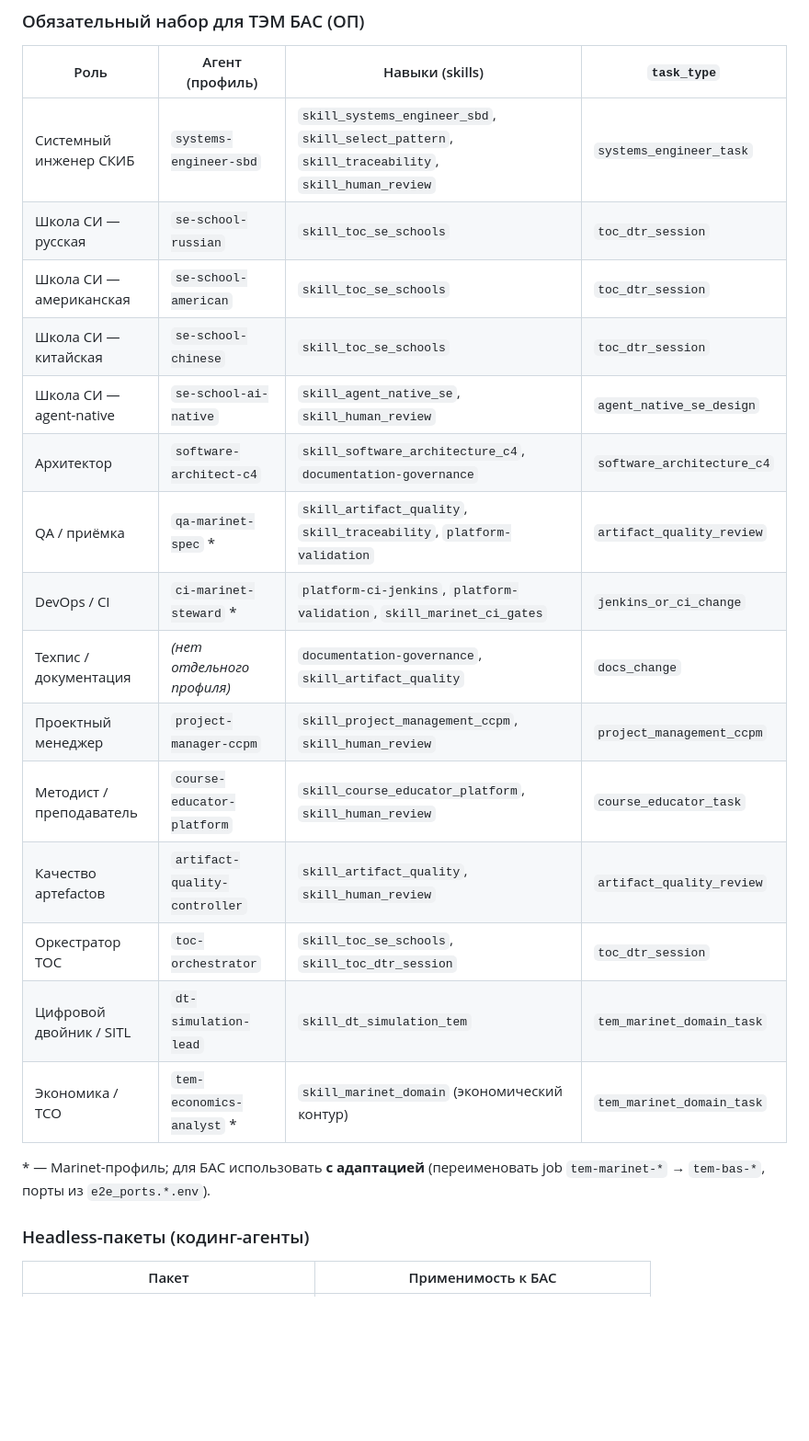
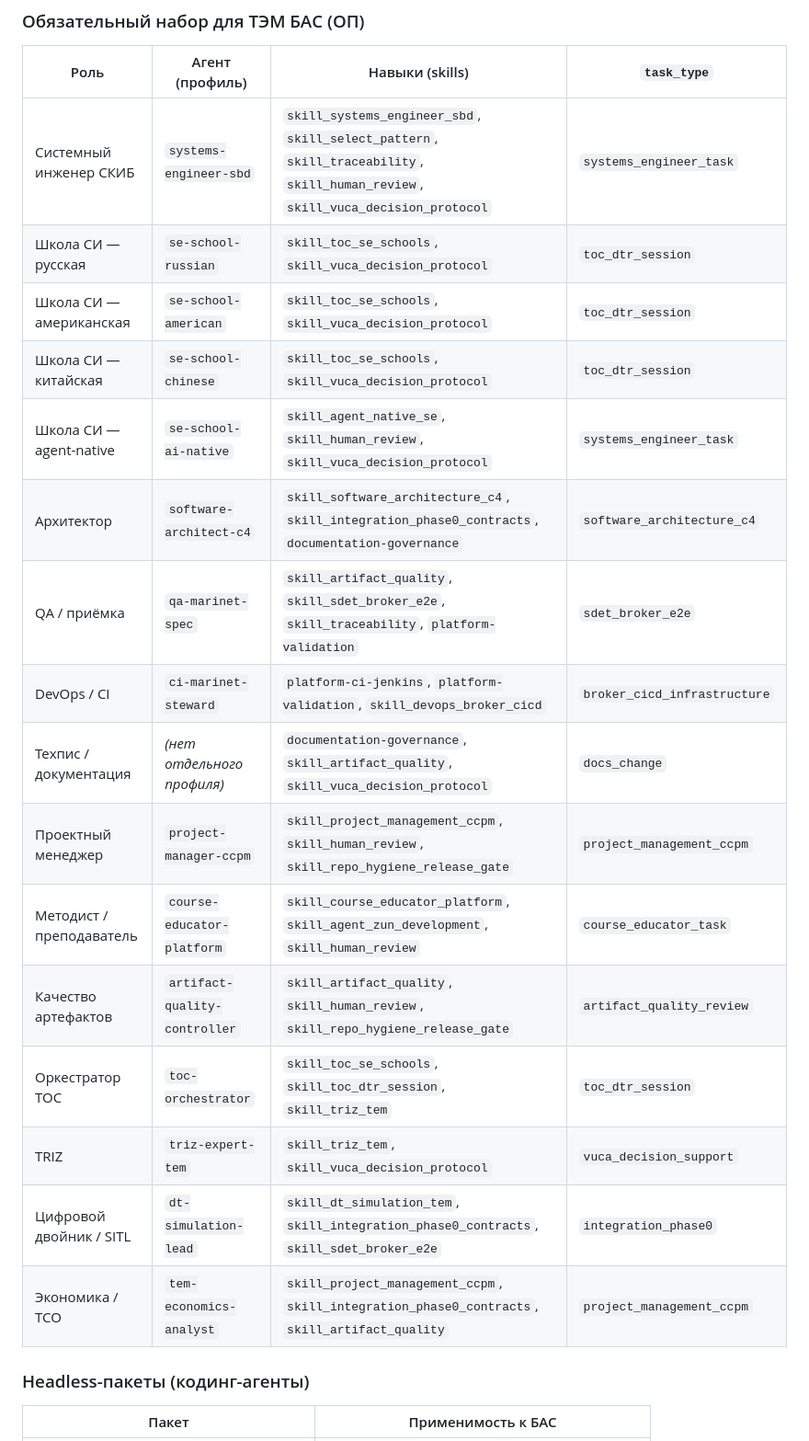
Before and after one commit to sergeysobolev-spbu/sbd-drones-economics, a Markdown page: docs/ai_dev_tasks.md, the part around the change. Shown at 92% size. Drawn GitHub-style; blank space fills up the shorter version.

Commit message:
docs(ai_dev_tasks): align agent roster skills and task types
Co-authored-by: Cursor <cursoragent@cursor.com>

```diff
--- a/docs/ai_dev_tasks.md
+++ b/docs/ai_dev_tasks.md
@@ -229,23 +229,22 @@ flowchart TB
 
 | Роль | Агент (профиль) | Навыки (skills) | `task_type` |
 |------|-----------------|-----------------|-------------|
-| Системный инженер СКИБ | `systems-engineer-sbd` | `skill_systems_engineer_sbd`, `skill_select_pattern`, `skill_traceability`, `skill_human_review` | `systems_engineer_task` |
-| Школа СИ — русская | `se-school-russian` | `skill_toc_se_schools` | `toc_dtr_session` |
-| Школа СИ — американская | `se-school-american` | `skill_toc_se_schools` | `toc_dtr_session` |
-| Школа СИ — китайская | `se-school-chinese` | `skill_toc_se_schools` | `toc_dtr_session` |
-| Школа СИ — agent-native | `se-school-ai-native` | `skill_agent_native_se`, `skill_human_review` | `agent_native_se_design` |
-| Архитектор | `software-architect-c4` | `skill_software_architecture_c4`, `documentation-governance` | `software_architecture_c4` |
-| QA / приёмка | `qa-marinet-spec` * | `skill_artifact_quality`, `skill_traceability`, `platform-validation` | `artifact_quality_review` |
-| DevOps / CI | `ci-marinet-steward` * | `platform-ci-jenkins`, `platform-validation`, `skill_marinet_ci_gates` | `jenkins_or_ci_change` |
-| Техпис / документация | *(нет отдельного профиля)* | `documentation-governance`, `skill_artifact_quality` | `docs_change` |
-| Проектный менеджер | `project-manager-ccpm` | `skill_project_management_ccpm`, `skill_human_review` | `project_management_ccpm` |
-| Методист / преподаватель | `course-educator-platform` | `skill_course_educator_platform`, `skill_human_review` | `course_educator_task` |
-| Качество артеfactов | `artifact-quality-controller` | `skill_artifact_quality`, `skill_human_review` | `artifact_quality_review` |
-| Оркестратор TOC | `toc-orchestrator` | `skill_toc_se_schools`, `skill_toc_dtr_session` | `toc_dtr_session` |
-| Цифровой двойник / SITL | `dt-simulation-lead` | `skill_dt_simulation_tem` | `tem_marinet_domain_task` |
-| Экономика / TCO | `tem-economics-analyst` * | `skill_marinet_domain` (экономический контур) | `tem_marinet_domain_task` |
-
-\* — Marinet-профиль; для БАС использовать **с адаптацией** (переименовать job `tem-marinet-*` → `tem-bas-*`, порты из `e2e_ports.*.env`).
+| Системный инженер СКИБ | `systems-engineer-sbd` | `skill_systems_engineer_sbd`, `skill_select_pattern`, `skill_traceability`, `skill_human_review`, `skill_vuca_decision_protocol` | `systems_engineer_task` |
+| Школа СИ — русская | `se-school-russian` | `skill_toc_se_schools`, `skill_vuca_decision_protocol` | `toc_dtr_session` |
+| Школа СИ — американская | `se-school-american` | `skill_toc_se_schools`, `skill_vuca_decision_protocol` | `toc_dtr_session` |
+| Школа СИ — китайская | `se-school-chinese` | `skill_toc_se_schools`, `skill_vuca_decision_protocol` | `toc_dtr_session` |
+| Школа СИ — agent-native | `se-school-ai-native` | `skill_agent_native_se`, `skill_human_review`, `skill_vuca_decision_protocol` | `systems_engineer_task` |
+| Архитектор | `software-architect-c4` | `skill_software_architecture_c4`, `skill_integration_phase0_contracts`, `documentation-governance` | `software_architecture_c4` |
+| QA / приёмка | `qa-marinet-spec` | `skill_artifact_quality`, `skill_sdet_broker_e2e`, `skill_traceability`, `platform-validation` | `sdet_broker_e2e` |
+| DevOps / CI | `ci-marinet-steward` | `platform-ci-jenkins`, `platform-validation`, `skill_devops_broker_cicd` | `broker_cicd_infrastructure` |
+| Техпис / документация | *(нет отдельного профиля)* | `documentation-governance`, `skill_artifact_quality`, `skill_vuca_decision_protocol` | `docs_change` |
+| Проектный менеджер | `project-manager-ccpm` | `skill_project_management_ccpm`, `skill_human_review`, `skill_repo_hygiene_release_gate` | `project_management_ccpm` |
+| Методист / преподаватель | `course-educator-platform` | `skill_course_educator_platform`, `skill_agent_zun_development`, `skill_human_review` | `course_educator_task` |
+| Качество артефактов | `artifact-quality-controller` | `skill_artifact_quality`, `skill_human_review`, `skill_repo_hygiene_release_gate` | `artifact_quality_review` |
+| Оркестратор TOC | `toc-orchestrator` | `skill_toc_se_schools`, `skill_toc_dtr_session`, `skill_triz_tem` | `toc_dtr_session` |
+| TRIZ | `triz-expert-tem` | `skill_triz_tem`, `skill_vuca_decision_protocol` | `vuca_decision_support` |
+| Цифровой двойник / SITL | `dt-simulation-lead` | `skill_dt_simulation_tem`, `skill_integration_phase0_contracts`, `skill_sdet_broker_e2e` | `integration_phase0` |
+| Экономика / TCO | `tem-economics-analyst` | `skill_project_management_ccpm`, `skill_integration_phase0_contracts`, `skill_artifact_quality` | `project_management_ccpm` |
 
 ### Headless-пакеты (кодинг-агенты)
 
```
